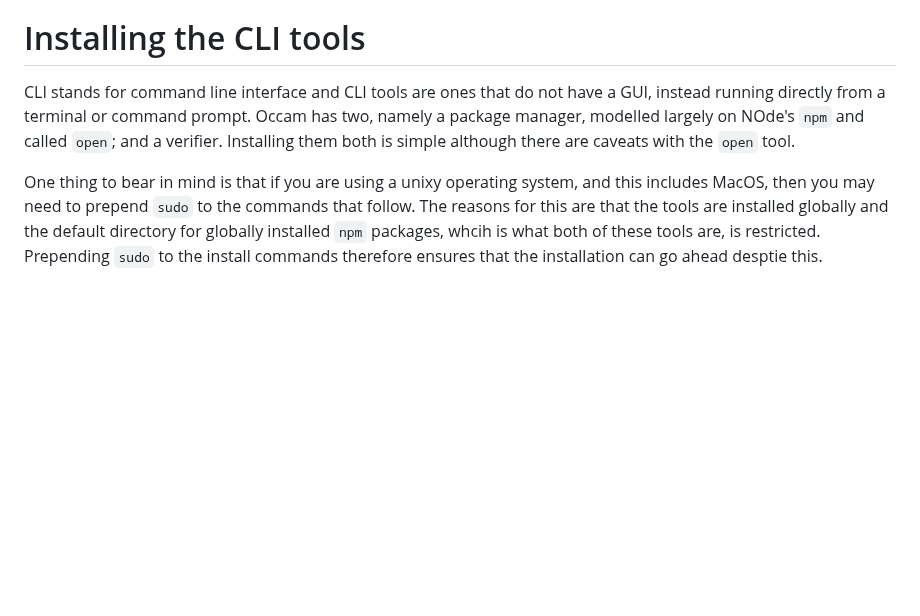
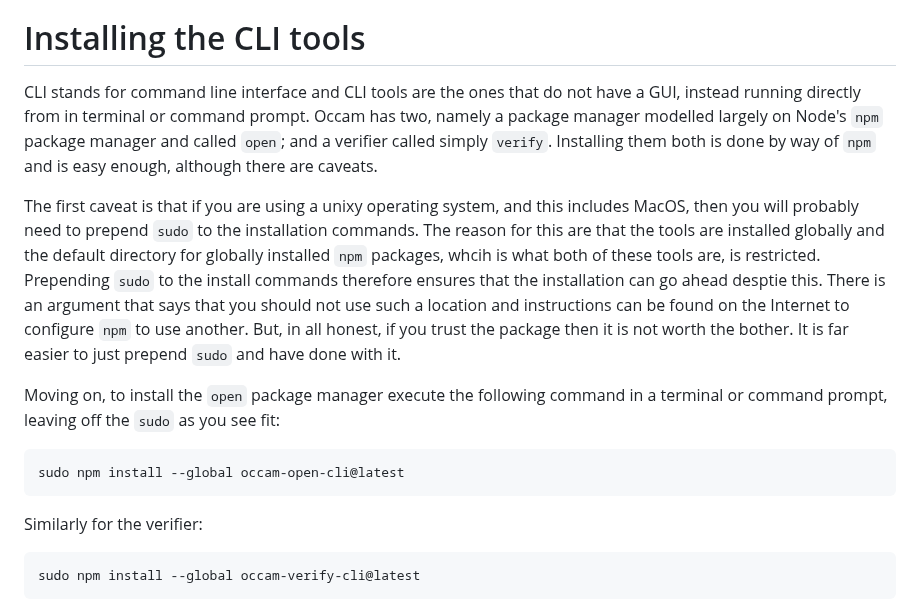
Before and after one commit to djalbat/the-occam-user-manual, a Markdown page: getting-started.md, the part around the change. Drawn GitHub-style; blank space fills up the shorter version.

Commit message:
More work on the above.

````diff
--- a/getting-started.md
+++ b/getting-started.md
@@ -129,10 +129,25 @@ Once the IDE is running, right click on the icon in the dock and choose the opti
 
 # Installing the CLI tools
 
-CLI stands for command line interface and CLI tools are ones that do not have a GUI, instead running directly from a terminal or command prompt.
-Occam has two, namely a package manager, modelled largely on NOde's `npm` and called `open`; and a verifier.
-Installing them both is simple although there are caveats with the `open` tool.
+CLI stands for command line interface and CLI tools are the ones that do not have a GUI, instead running directly from in terminal or command prompt.
+Occam has two, namely a package manager modelled largely on Node's `npm` package manager and called `open`; and a verifier called simply `verify`.
+Installing them both is done by way of `npm` and is easy enough, although there are caveats.
 
-One thing to bear in mind is that if you are using a unixy operating system, and this includes MacOS, then you may need to prepend `sudo` to the commands that follow.
-The reasons for this are that the tools are installed globally and the default directory for globally installed `npm` packages, whcih is what both of these tools are, is restricted.
+The first caveat is that if you are using a unixy operating system, and this includes MacOS, then you will probably need to prepend `sudo` to the installation commands.
+The reason for this are that the tools are installed globally and the default directory for globally installed `npm` packages, whcih is what both of these tools are, is restricted.
 Prepending `sudo` to the install commands therefore ensures that the installation can go ahead desptie this.
+There is an argument that says that you should not use such a location and instructions can be found on the Internet to configure `npm` to use another.
+But, in all honest, if you trust the package then it is not worth the bother.
+It is far easier to just prepend `sudo` and have done with it.
+
+Moving on, to install the `open` package manager execute the following command in a terminal or command prompt, leaving off the `sudo` as you see fit:
+
+```
+sudo npm install --global occam-open-cli@latest
+```
+
+Similarly for the verifier:
+
+```
+sudo npm install --global occam-verify-cli@latest
+```
````
